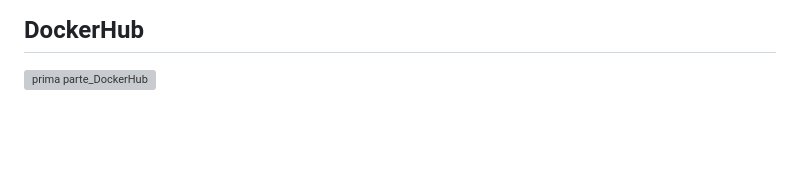
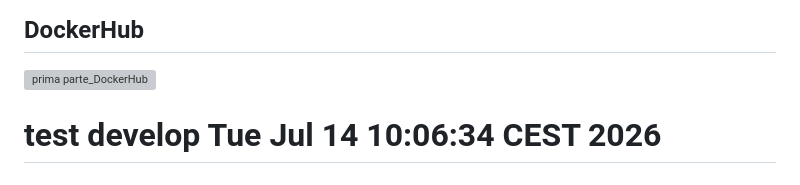
Before and after one commit to gabriele-riccio/formazione_sou_k8s, a Markdown page: esercitazioni_track2/step2/README.md, the part around the change. GitHub-like rendering; blank space fills up the shorter version; grey boxes are pictures that could not be loaded.

Commit message:
test: commit su develop senza tag

```diff
--- a/esercitazioni_track2/step2/README.md
+++ b/esercitazioni_track2/step2/README.md
@@ -239,3 +239,4 @@ Tag prodotti durante l'esercizio:
 
 ## DockerHub
 ![prima parte_DockerHub](step2/Screenshot%202026-06-24%20alle%2014.50.47.png)
+# test develop Tue Jul 14 10:06:34 CEST 2026
```
